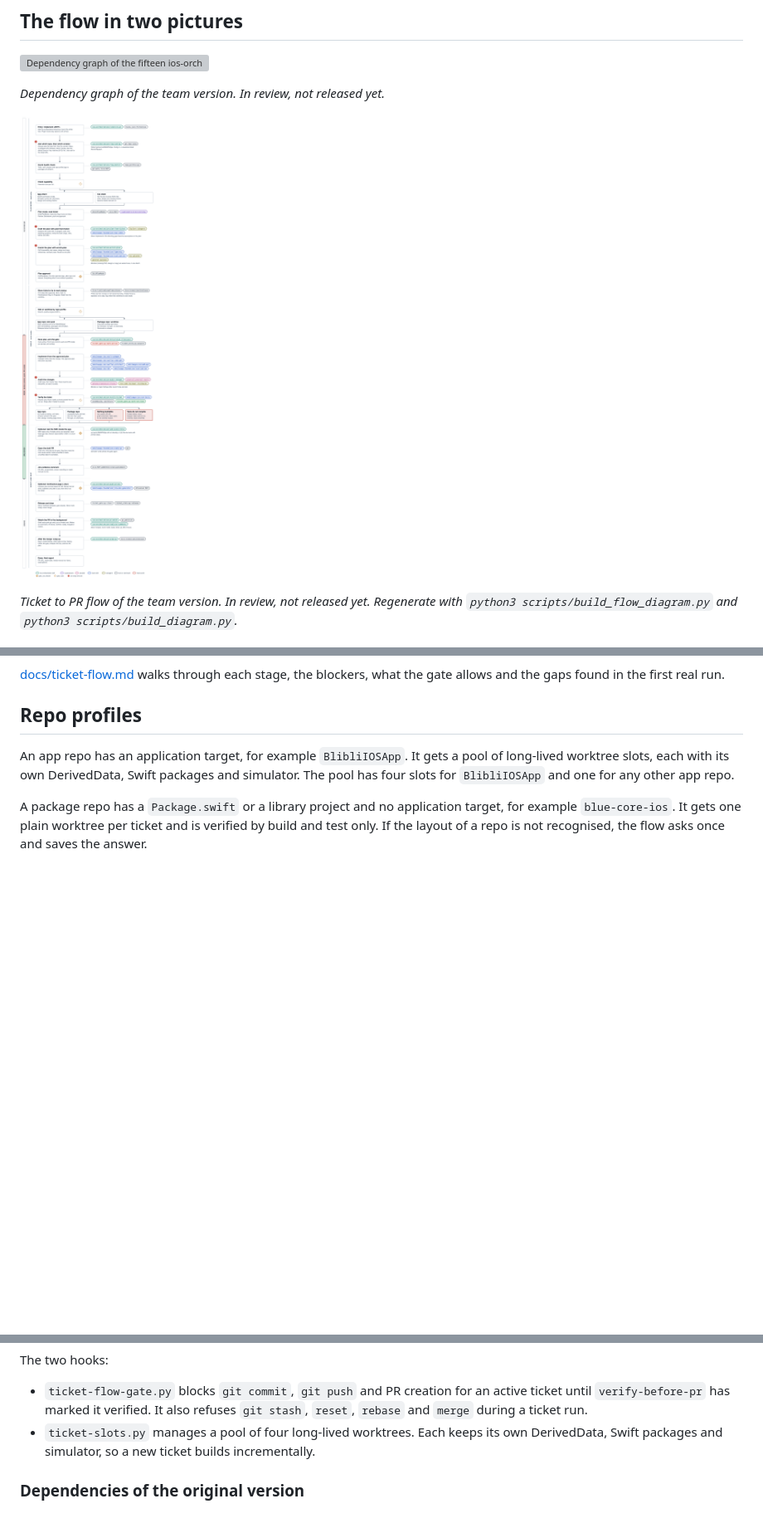
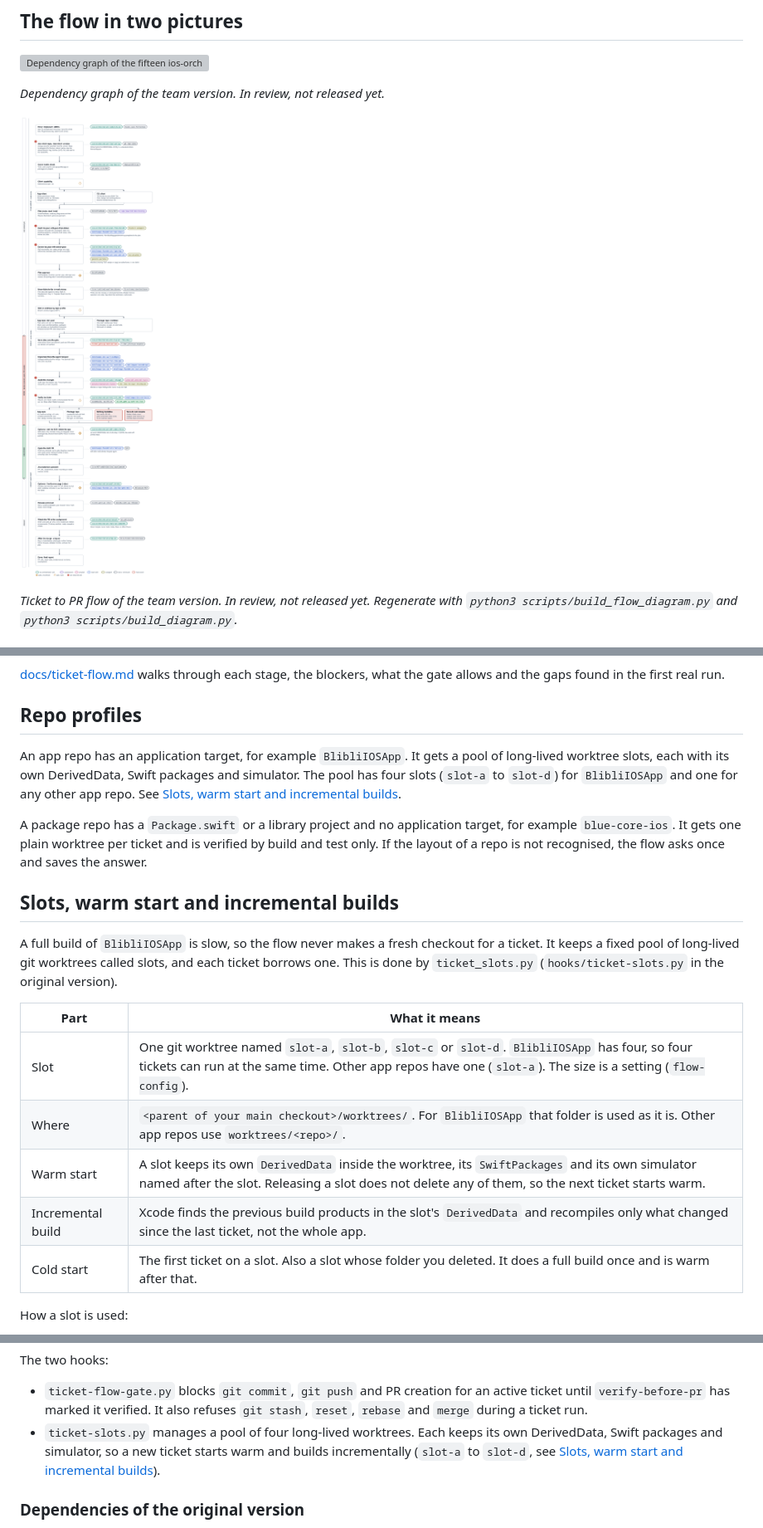
Before and after one commit to gdncomm-aditya-h/adit-mobile-orchestration, a Markdown page: README.md, 3 parts joined by grey strips. Shown at 83% size. GitHub-like rendering; pictures changed too: assets/ticket-to-pr-workflow.png; blank space fills up the shorter version; grey boxes are pictures that could not be loaded.

```diff
--- a/README.md
+++ b/README.md
@@ -96,6 +96,21 @@ flowchart TD
 
 ## Repo profiles
 
-An app repo has an application target, for example `BlibliIOSApp`. It gets a pool of long-lived worktree slots, each with its own DerivedData, Swift packages and simulator. The pool has four slots for `BlibliIOSApp` and one for any other app repo.
+An app repo has an application target, for example `BlibliIOSApp`. It gets a pool of long-lived worktree slots, each with its own DerivedData, Swift packages and simulator. The pool has four slots (`slot-a` to `slot-d`) for `BlibliIOSApp` and one for any other app repo. See [Slots, warm start and incremental builds](#slots-warm-start-and-incremental-builds).
 
 A package repo has a `Package.swift` or a library project and no application target, for example `blue-core-ios`. It gets one plain worktree per ticket and is verified by build and test only. If the layout of a repo is not recognised, the flow asks once and saves the answer.
+
+## Slots, warm start and incremental builds
+
+A full build of `BlibliIOSApp` is slow, so the flow never makes a fresh checkout for a ticket. It keeps a fixed pool of long-lived git worktrees called slots, and each ticket borrows one. This is done by `ticket_slots.py` (`hooks/ticket-slots.py` in the original version).
+
+| Part | What it means |
+|---|---|
+| Slot | One git worktree named `slot-a`, `slot-b`, `slot-c` or `slot-d`. `BlibliIOSApp` has four, so four tickets can run at the same time. Other app repos have one (`slot-a`). The size is a setting (`flow-config`). |
+| Where | `<parent of your main checkout>/worktrees/`. For `BlibliIOSApp` that folder is used as it is. Other app repos use `worktrees/<repo>/`. |
+| Warm start | A slot keeps its own `DerivedData` inside the worktree, its `SwiftPackages` and its own simulator named after the slot. Releasing a slot does not delete any of them, so the next ticket starts warm. |
+| Incremental build | Xcode finds the previous build products in the slot's `DerivedData` and recompiles only what changed since the last ticket, not the whole app. |
+| Cold start | The first ticket on a slot. Also a slot whose folder you deleted. It does a full build once and is warm after that. |
+
+How a slot is used:
+
@@ -163,7 +210,7 @@ Every skill name starts with `adit-workflow-`, so `plan-enrich` is invoked as `/
 The two hooks:
 
 - `ticket-flow-gate.py` blocks `git commit`, `git push` and PR creation for an active ticket until `verify-before-pr` has marked it verified. It also refuses `git stash`, `reset`, `rebase` and `merge` during a ticket run.
-- `ticket-slots.py` manages a pool of four long-lived worktrees. Each keeps its own DerivedData, Swift packages and simulator, so a new ticket builds incrementally.
+- `ticket-slots.py` manages a pool of four long-lived worktrees. Each keeps its own DerivedData, Swift packages and simulator, so a new ticket starts warm and builds incrementally (`slot-a` to `slot-d`, see [Slots, warm start and incremental builds](#slots-warm-start-and-incremental-builds)).
 
 ### Dependencies of the original version
 
```
Also changed, not shown: other parts of README.md (+33 -1 lines), docs/ticket-flow.md (+2 -0 lines), 2 other files.
